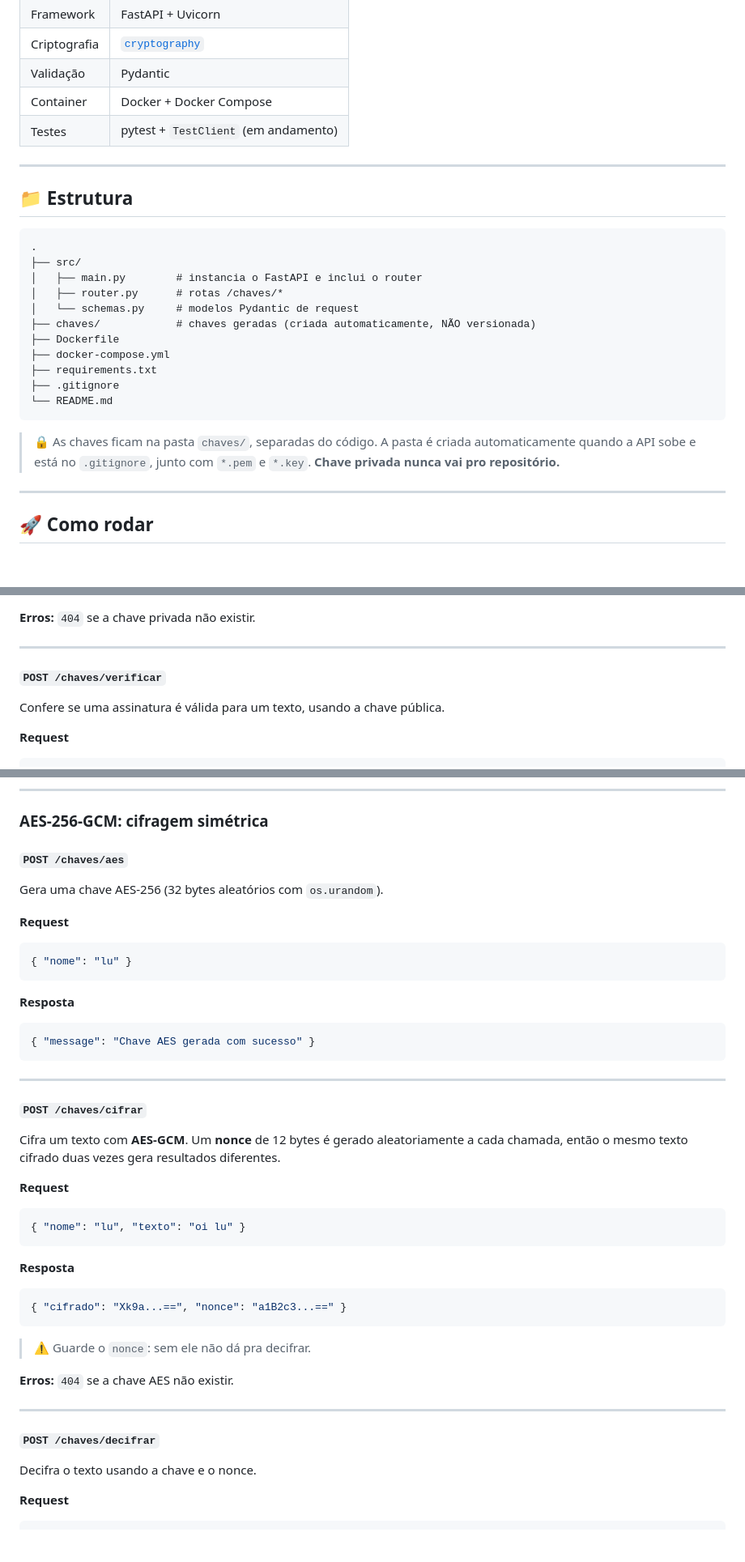
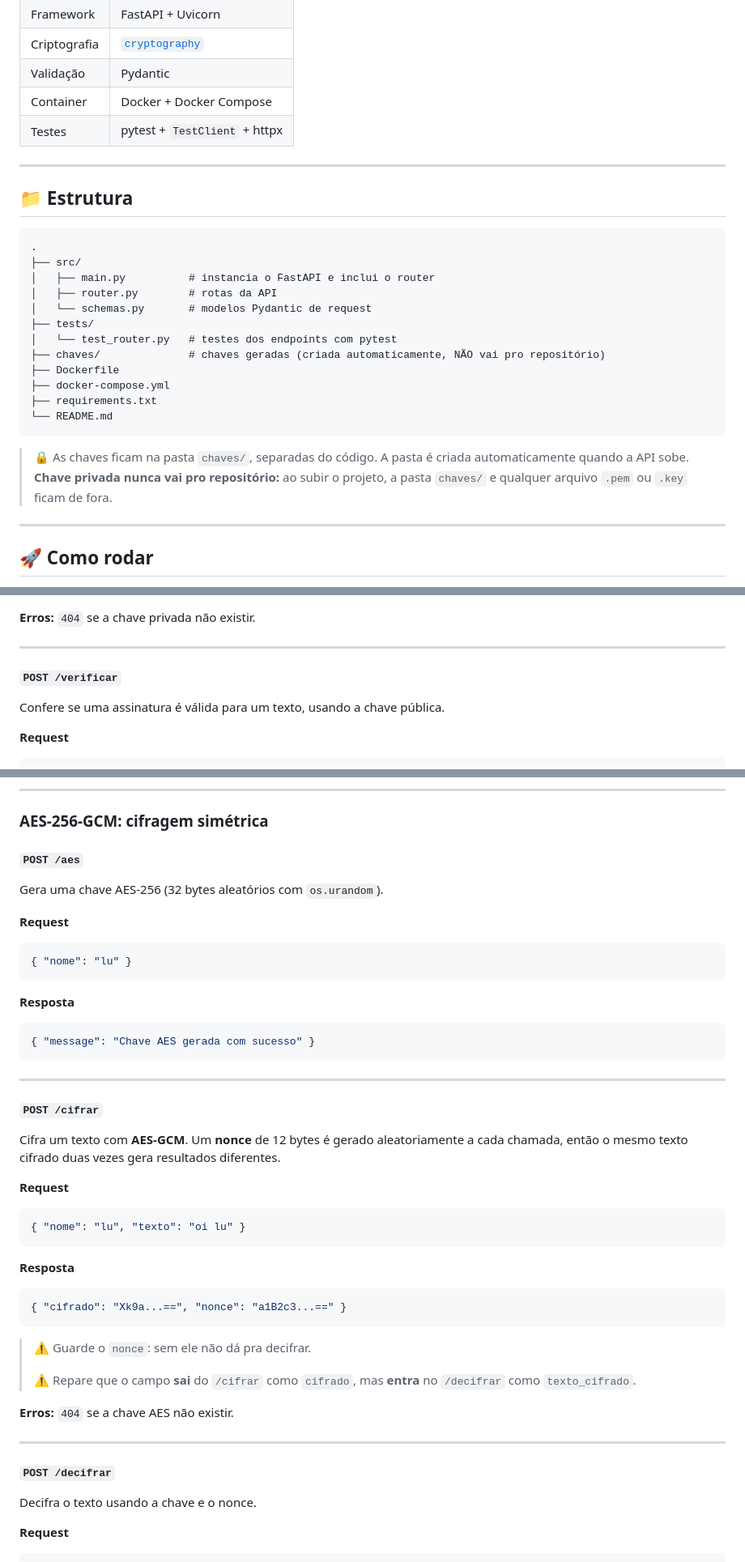
Before and after one commit to lu-izah19/mini-api-cripto, a Markdown page: README.md, 3 parts joined by grey strips. Shown at 81% size. Rendered like a GitHub page; blank space fills up the shorter version.

````diff
--- a/README.md
+++ b/README.md
@@ -15,7 +15,7 @@ Projeto de estudo desenvolvido durante o estágio de back-end na CERMOB Tecnolog
 | Criptografia | [`cryptography`](https://cryptography.io/) |
 | Validação | Pydantic |
 | Container | Docker + Docker Compose |
-| Testes | pytest + `TestClient` (em andamento) |
+| Testes | pytest + `TestClient` + httpx |
 
 ---
 
@@ -24,18 +24,19 @@ Projeto de estudo desenvolvido durante o estágio de back-end na CERMOB Tecnolog
 ```
 .
 ├── src/
-│   ├── main.py        # instancia o FastAPI e inclui o router
-│   ├── router.py      # rotas /chaves/*
-│   └── schemas.py     # modelos Pydantic de request
-├── chaves/            # chaves geradas (criada automaticamente, NÃO versionada)
+│   ├── main.py          # instancia o FastAPI e inclui o router
+│   ├── router.py        # rotas da API
+│   └── schemas.py       # modelos Pydantic de request
+├── tests/
+│   └── test_router.py   # testes dos endpoints com pytest
+├── chaves/              # chaves geradas (criada automaticamente, NÃO vai pro repositório)
 ├── Dockerfile
 ├── docker-compose.yml
 ├── requirements.txt
-├── .gitignore
 └── README.md
 ```
 
-> 🔒 As chaves ficam na pasta `chaves/`, separadas do código. A pasta é criada automaticamente quando a API sobe e está no `.gitignore`, junto com `*.pem` e `*.key`. **Chave privada nunca vai pro repositório.**
+> 🔒 As chaves ficam na pasta `chaves/`, separadas do código. A pasta é criada automaticamente quando a API sobe. **Chave privada nunca vai pro repositório:** ao subir o projeto, a pasta `chaves/` e qualquer arquivo `.pem` ou `.key` ficam de fora.
 
 ---
 
@@ -113,7 +112,7 @@ Assina um texto com a chave privada usando **RSA-PSS + SHA-256**. A assinatura v
 
 ---
 
-#### `POST /chaves/verificar`
+#### `POST /verificar`
 
 Confere se uma assinatura é válida para um texto, usando a chave pública.
 
@@ -141,7 +140,7 @@ Internamente: o `verify()` não retorna `True`. Quando falha, ele **lança `Inva
 
 ### AES-256-GCM: cifragem simétrica
 
-#### `POST /chaves/aes`
+#### `POST /aes`
 
 Gera uma chave AES-256 (32 bytes aleatórios com `os.urandom`).
 
@@ -157,7 +156,7 @@ Gera uma chave AES-256 (32 bytes aleatórios com `os.urandom`).
 
 ---
 
-#### `POST /chaves/cifrar`
+#### `POST /cifrar`
 
 Cifra um texto com **AES-GCM**. Um **nonce** de 12 bytes é gerado aleatoriamente a cada chamada, então o mesmo texto cifrado duas vezes gera resultados diferentes.
 
@@ -172,12 +171,14 @@ Cifra um texto com **AES-GCM**. Um **nonce** de 12 bytes é gerado aleatoriament
 ```
 
 > ⚠️ Guarde o `nonce`: sem ele não dá pra decifrar.
+>
+> ⚠️ Repare que o campo **sai** do `/cifrar` como `cifrado`, mas **entra** no `/decifrar` como `texto_cifrado`.
 
 **Erros:** `404` se a chave AES não existir.
 
 ---
 
-#### `POST /chaves/decifrar`
+#### `POST /decifrar`
 
 Decifra o texto usando a chave e o nonce.
 
````
Also changed, not shown: other parts of README.md (+50 -9 lines).
